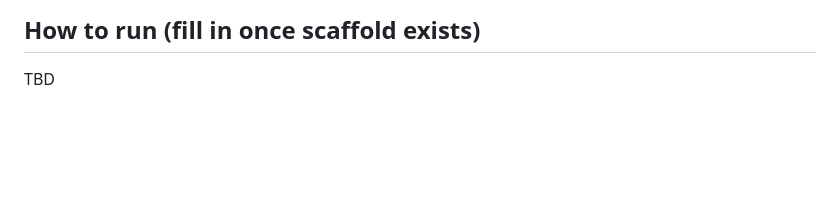
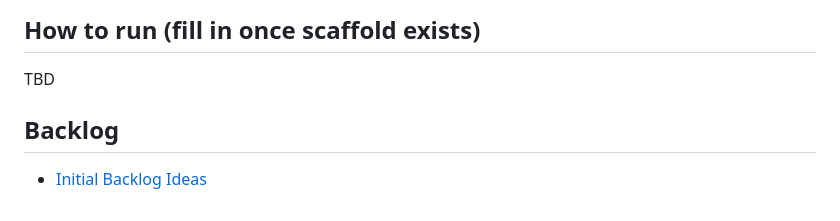
Before and after one commit to JarrodE/CP3407_Advanced-Software-Engineering, a Markdown page: README.md, the part around the change. GitHub-like rendering; blank space fills up the shorter version.

Commit message:
Link backlog in README

```diff
--- a/README.md
+++ b/README.md
@@ -104,3 +104,6 @@ Planned baseline for Milestone 1.0:
 
 ## How to run (fill in once scaffold exists)
 TBD
+
+## Backlog
+- [Initial Backlog Ideas](docs/initial-backlog.md)
```
